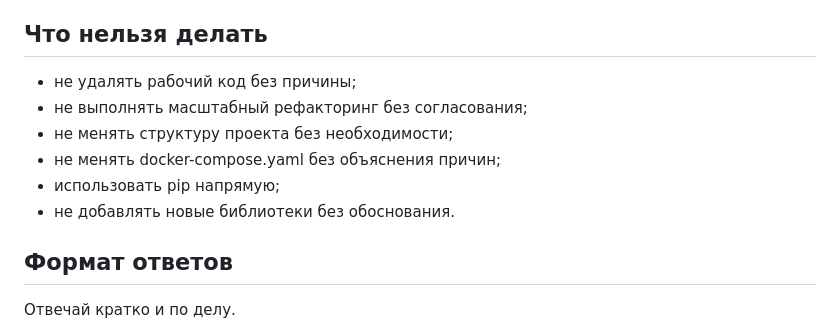
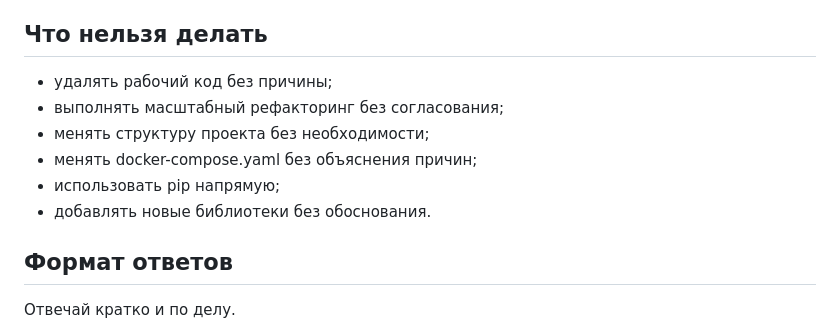
Before and after one commit to almaz-saidov/web-chat, a Markdown page: AGENTS.md, the part around the change. Rendered like a GitHub page.

Commit message:
Исправить секцию с запретами

```diff
--- a/AGENTS.md
+++ b/AGENTS.md
@@ -119,12 +119,12 @@
 
 ## Что нельзя делать
 
-* не удалять рабочий код без причины;
-* не выполнять масштабный рефакторинг без согласования;
-* не менять структуру проекта без необходимости;
-* не менять docker-compose.yaml без объяснения причин;
+* удалять рабочий код без причины;
+* выполнять масштабный рефакторинг без согласования;
+* менять структуру проекта без необходимости;
+* менять docker-compose.yaml без объяснения причин;
 * использовать pip напрямую;
-* не добавлять новые библиотеки без обоснования.
+* добавлять новые библиотеки без обоснования.
 
 ## Формат ответов
 
```
